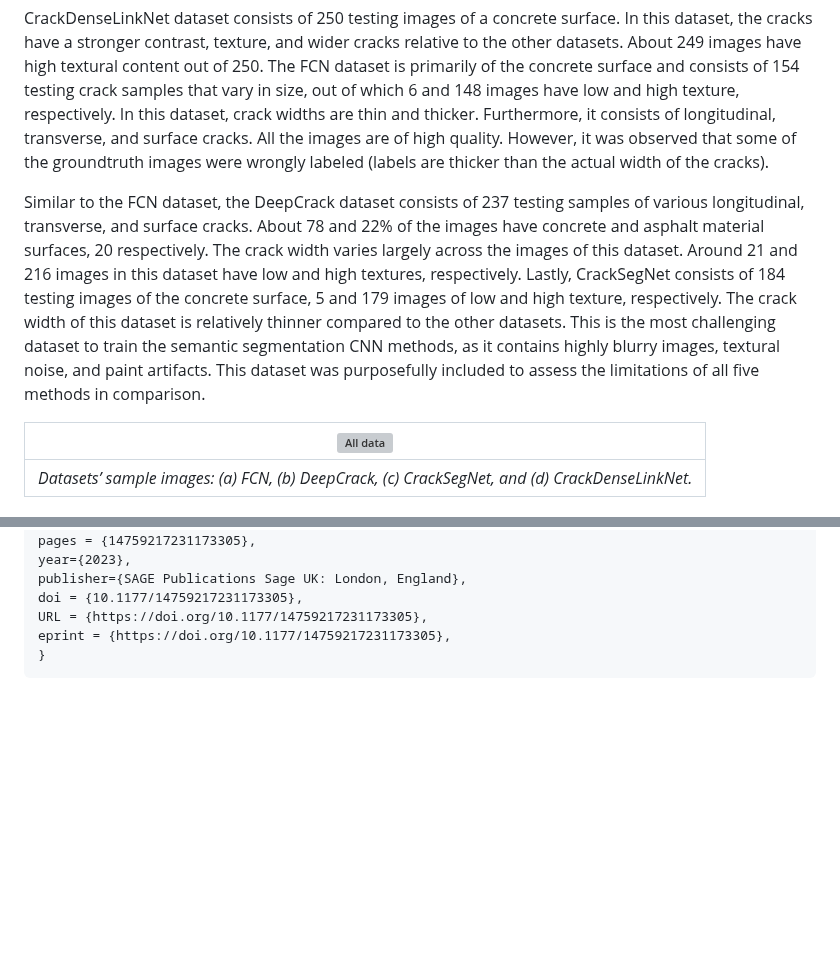
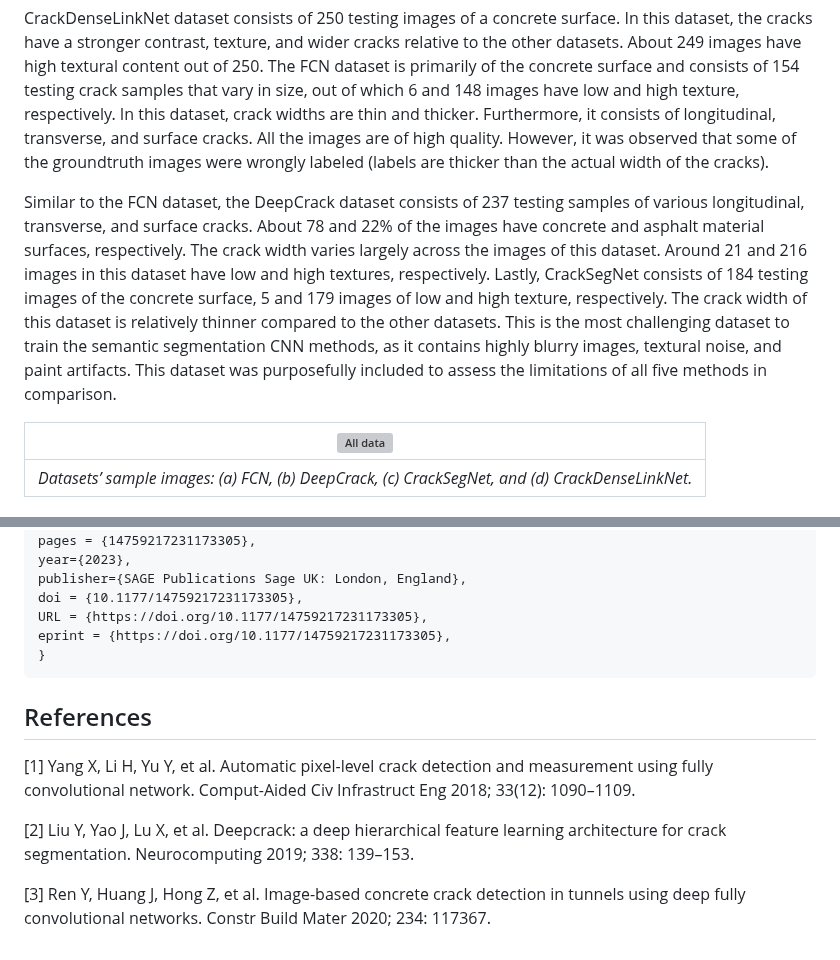
Before and after one commit to preethamam/CrackDenseLinkNet-DeepLearning-CrackSegmentation, a Markdown page: README.md, 2 parts joined by grey strips. Rendered like a GitHub page; blank space fills up the shorter version; grey boxes are pictures that could not be loaded.

````diff
--- a/README.md
+++ b/README.md
@@ -29,7 +29,7 @@ In this study, four datasets were used to evaluate the crack segmentation capabi
 
 CrackDenseLinkNet dataset consists of 250 testing images of a concrete surface. In this dataset, the cracks have a stronger contrast, texture, and wider cracks relative to the other datasets. About 249 images have high textural content out of 250. The FCN dataset is primarily of the concrete surface and consists of 154 testing crack samples that vary in size, out of which 6 and 148 images have low and high texture, respectively. In this dataset, crack widths are thin and thicker. Furthermore, it consists of longitudinal, transverse, and surface cracks. All the images are of high quality. However, it was observed that some of the groundtruth images were wrongly labeled (labels are thicker than the actual width of the cracks).
 
-Similar to the FCN dataset, the DeepCrack dataset consists of 237 testing samples of various longitudinal, transverse, and surface cracks. About 78 and 22% of the images have concrete and asphalt material surfaces, 20 respectively. The crack width varies largely across the images of this dataset. Around 21 and 216 images in this dataset have low and high textures, respectively. Lastly, CrackSegNet consists of 184 testing images of the concrete surface, 5 and 179 images of low and high texture, respectively. The crack width of this dataset is relatively thinner compared to the other datasets. This is the most challenging dataset to train the semantic segmentation CNN methods, as it contains highly blurry images, textural noise, and paint artifacts. This dataset was purposefully included to assess the limitations of all five methods in comparison.
+Similar to the FCN dataset, the DeepCrack dataset consists of 237 testing samples of various longitudinal, transverse, and surface cracks. About 78 and 22% of the images have concrete and asphalt material surfaces, respectively. The crack width varies largely across the images of this dataset. Around 21 and 216 images in this dataset have low and high textures, respectively. Lastly, CrackSegNet consists of 184 testing images of the concrete surface, 5 and 179 images of low and high texture, respectively. The crack width of this dataset is relatively thinner compared to the other datasets. This is the most challenging dataset to train the semantic segmentation CNN methods, as it contains highly blurry images, textural noise, and paint artifacts. This dataset was purposefully included to assess the limitations of all five methods in comparison.
 
 | ![All data](https://github.com/preethamam/CrackDenseLinkNet-DeepLearning-CrackSegmentation/assets/28588878/3b2c953f-e499-434f-9bfb-0ea701ecd9a7) |
 |:--:|
@@ -53,3 +53,10 @@ URL = {https://doi.org/10.1177/14759217231173305},
 eprint = {https://doi.org/10.1177/14759217231173305},
 }
 ```
+
+## References
+<a id="1">[1]</a> Yang X, Li H, Yu Y, et al. Automatic pixel-level crack detection and measurement using fully convolutional network. Comput-Aided Civ Infrastruct Eng 2018; 33(12): 1090–1109.
+
+<a id="2">[2]</a> Liu Y, Yao J, Lu X, et al. Deepcrack: a deep hierarchical feature learning architecture for crack segmentation. Neurocomputing 2019; 338: 139–153.
+
+<a id="3">[3]</a> Ren Y, Huang J, Hong Z, et al. Image-based concrete crack detection in tunnels using deep fully convolutional networks. Constr Build Mater 2020; 234: 117367.
````
